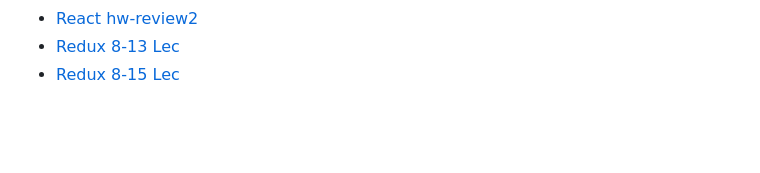
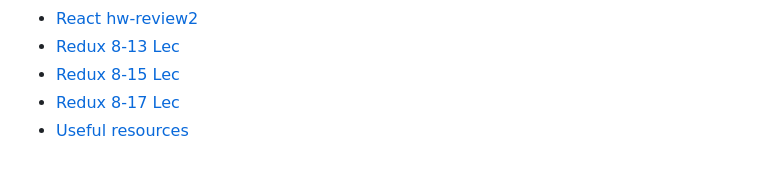
Before and after one commit to ChangtongZhou/JavaScript_SelfPractice, a Markdown page: SUMMARY.md, the part around the change. Rendered like a GitHub page; blank space fills up the shorter version.

```diff
--- a/SUMMARY.md
+++ b/SUMMARY.md
@@ -22,3 +22,5 @@
 * [React hw-review2](react-hw-review2.md)
 * [Redux 8-13 Lec](redux-8-13-lec.md)
 * [Redux 8-15 Lec](redux-8-15-lec.md)
+* [Redux 8-17 Lec](redux-8-17-lec.md)
+* [Useful resources](useful-resources.md)
```
Also changed, not shown: redux-8-17-lec.md (added, +92 -0 lines), useful-resources.md (added, +29 -0 lines), .gitbook/assets/img_3345.jpg (added).
